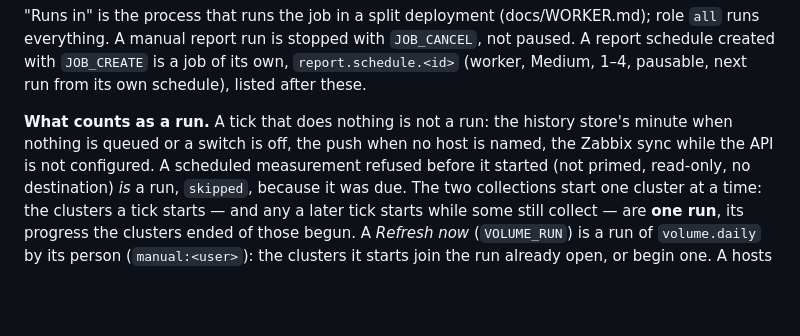
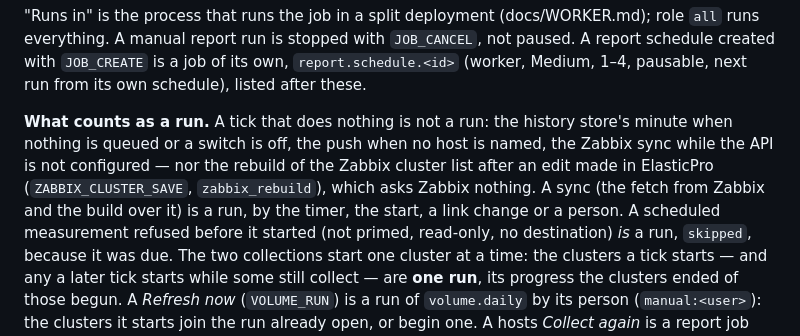
Before and after one commit to karthick-dkk/elasticpro, a Markdown page: docs/JOBS.md, the part around the change. Drawn GitHub-style; blank space fills up the shorter version.

Commit message:
docs/JOBS.md: the Zabbix rebuild after an edit is not a sync run
Co-Authored-By: Claude Opus 5.5 <noreply@anthropic.com>

```diff
--- a/docs/JOBS.md
+++ b/docs/JOBS.md
@@ -36,7 +36,10 @@ schedule created with `JOB_CREATE` is a job of its own, `report.schedule.<id>` (
 
 **What counts as a run.** A tick that does nothing is not a run: the history store's minute when
 nothing is queued or a switch is off, the push when no host is named, the Zabbix sync while the
-API is not configured. A scheduled measurement refused before it started (not primed, read-only,
+API is not configured — nor the rebuild of the Zabbix cluster list after an edit made in
+ElasticPro (`ZABBIX_CLUSTER_SAVE`, `zabbix_rebuild`), which asks Zabbix nothing. A sync (the
+fetch from Zabbix and the build over it) is a run, by the timer, the start, a link change or a
+person. A scheduled measurement refused before it started (not primed, read-only,
 no destination) *is* a run, `skipped`, because it was due. The two collections start one cluster
 at a time: the clusters a tick starts — and any a later tick starts while some still collect —
 are **one run**, its progress the clusters ended of those begun. A *Refresh now* (`VOLUME_RUN`)
```
